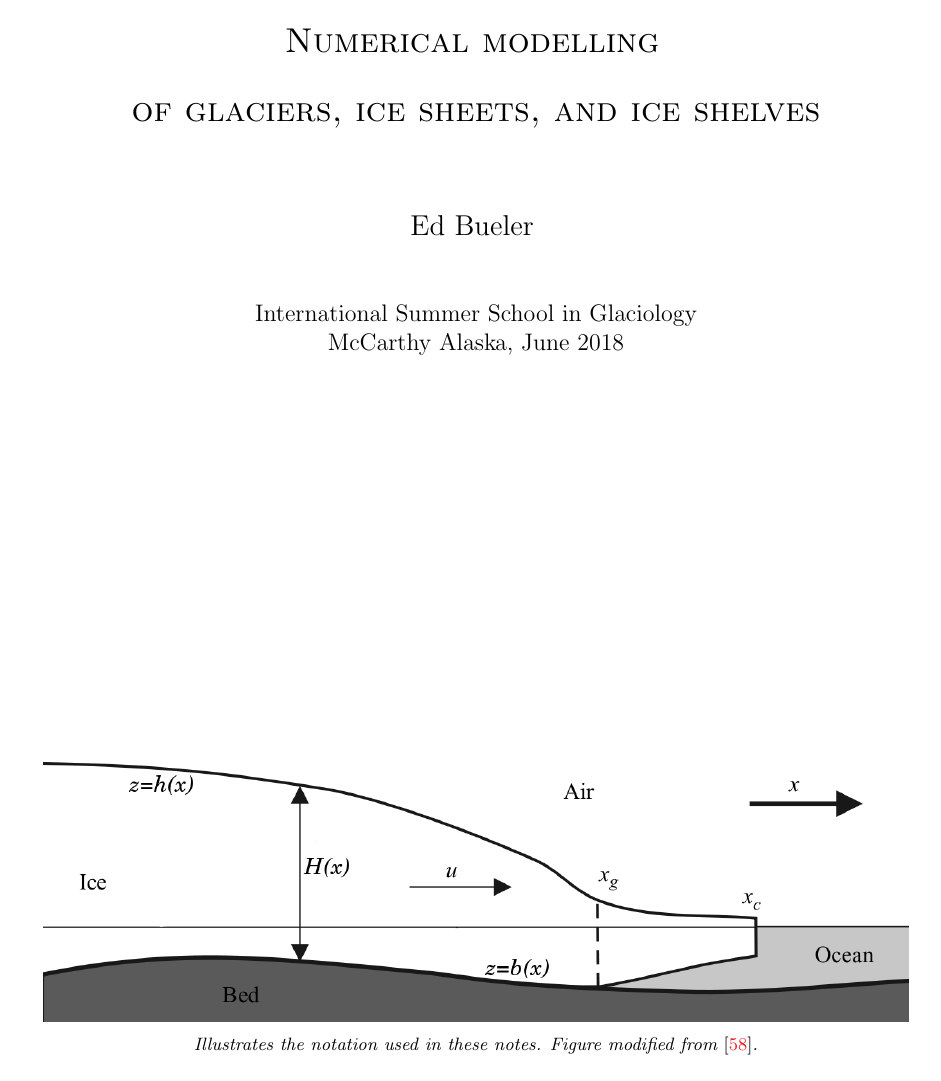
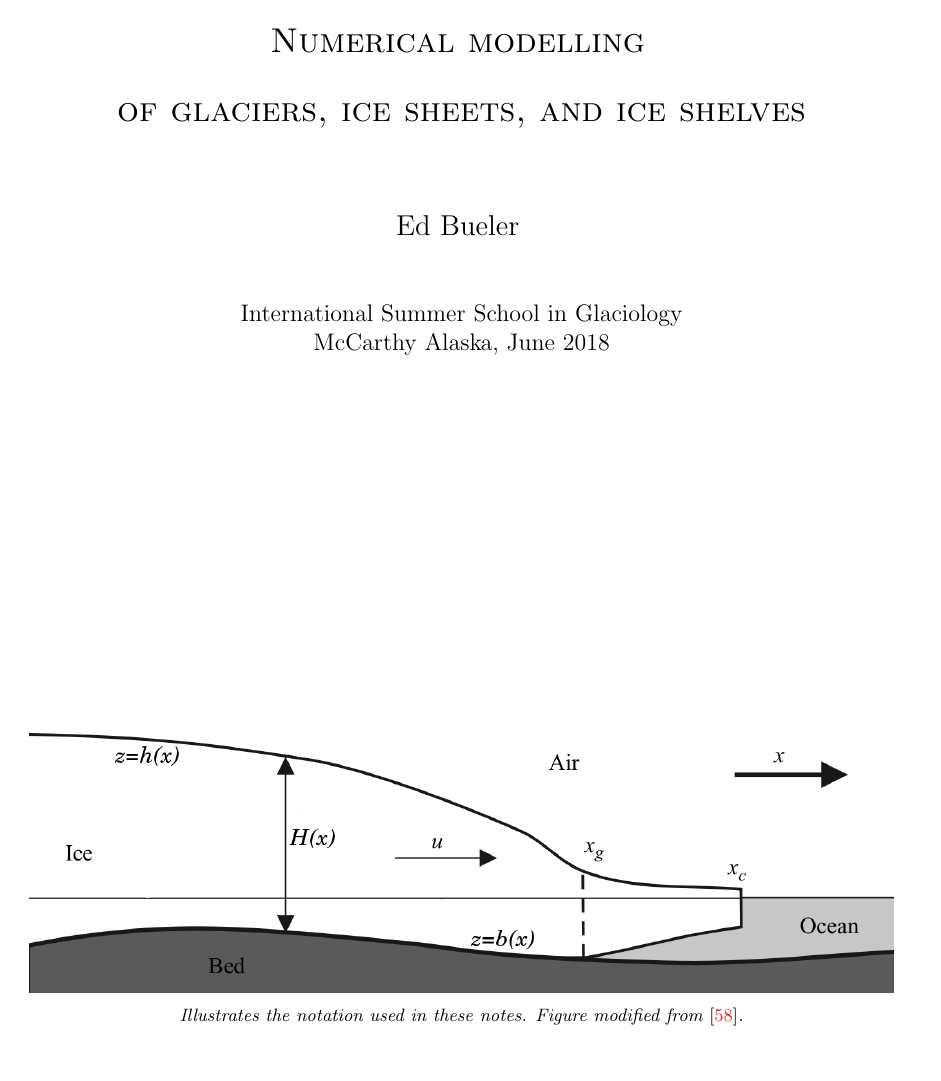
Before and after one commit to bueler/mccarthy, a LaTeX paper (notes/notes.tex): page 1 of 35 before the commit and page 1 of 36 after it. Compiled offline with pdfLaTeX.

Commit message:
add space at margin, and fill-out 38 pages

```diff
--- a/notes/notes.tex
+++ b/notes/notes.tex
@@ -1,6 +1,6 @@
 \documentclass[letterpaper,final,12pt,reqno]{amsart}
 
-\usepackage[total={6.3in,9.2in},top=1.1in,left=1.1in]{geometry}
+\usepackage[total={6.1in,9.0in},top=1.1in,left=1.3in]{geometry}
 
 \usepackage{verbatim}
 \usepackage{empheq}
```
Also changed, not shown: notes/notes.tex (4 more changed lines).
